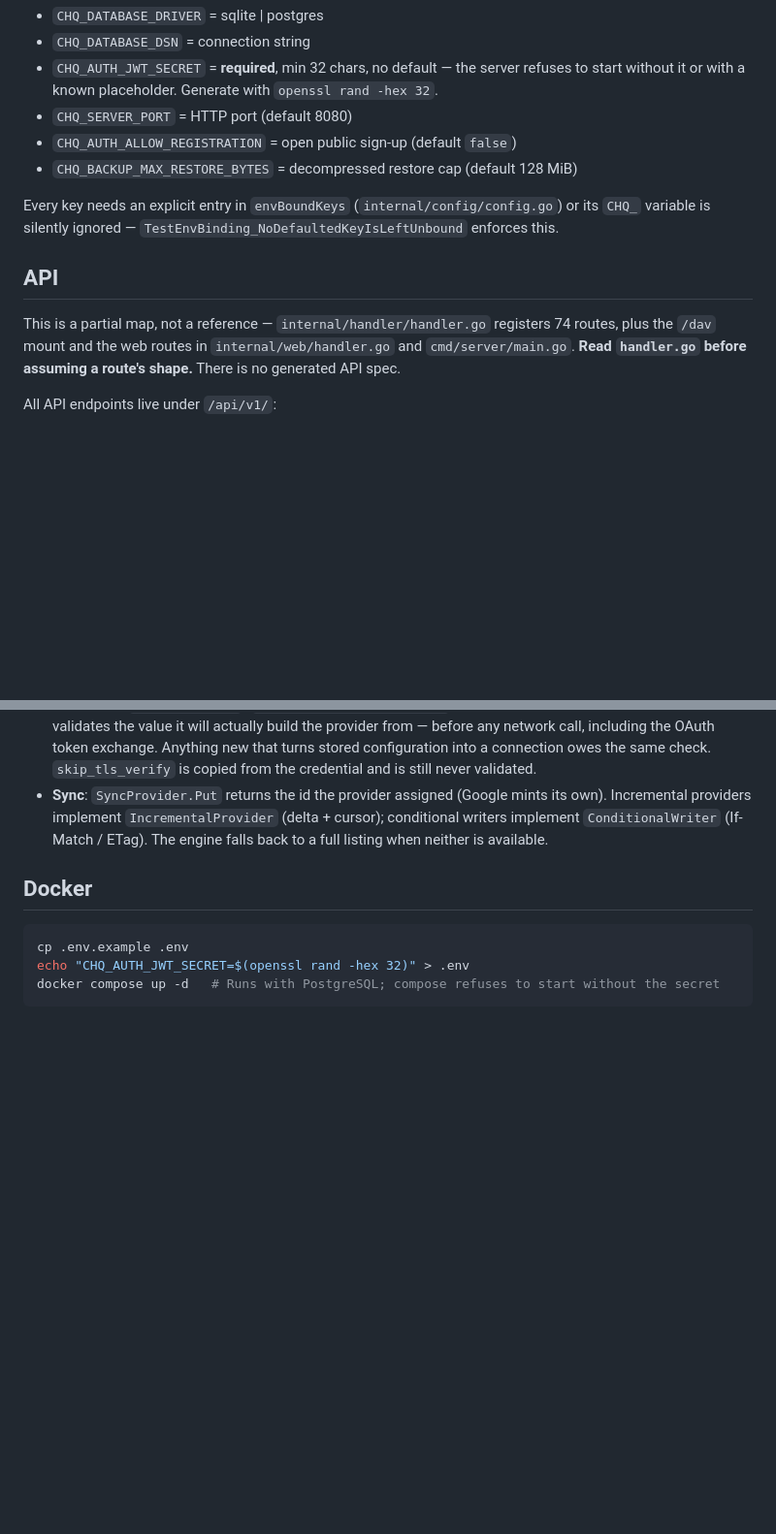
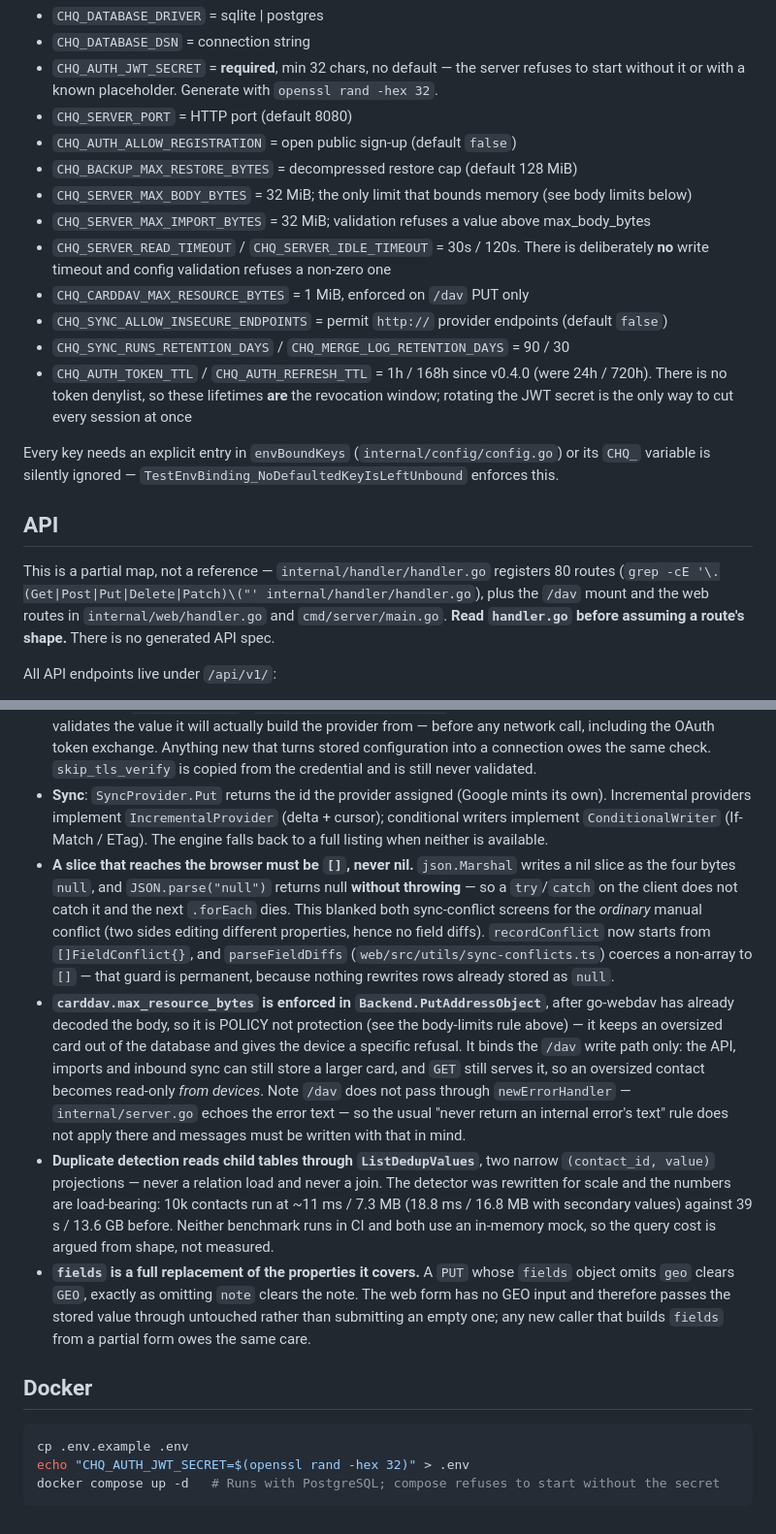
Before and after one commit to gumeniukcom/contactshq, a Markdown page: CLAUDE.md, 2 parts joined by grey strips. Shown at 97% size. Rendered like a GitHub page; blank space fills up the shorter version.

Commit message:
docs: bring README and CLAUDE.md up to 0.5.0
README: the conflict-resolution line described per-field resolution only, and
0.5.0 added whole-card actions for the conflicts that have no per-field diff —
including "Apply remote", which discards local-only properties and has no undo.
The Connect-your-devices section gains the operational consequence of the
newly enforced card-size limit: an oversized contact still syncs down to a
phone and can no longer be saved from it, and clients retry that silently.

CLAUDE.md: four traps that cost time and are not derivable from the code.

  - A slice reaching the browser must be `[]`, never nil. json.Marshal writes
    nil as `null`, and JSON.parse("null") returns null WITHOUT throwing, so the
    client's try/catch does not fire and the next .forEach dies. That blanked
    both conflict screens for the ordinary manual conflict.
  - carddav.max_resource_bytes is enforced after go-webdav has already decoded
    the body, so it is policy rather than protection, and /dav does not pass
    through newErrorHandler — the "never return internal error text" rule does
    not hold there.
  - Duplicate detection reads child tables through two narrow projections,
    never a join, and the benchmark numbers are load-bearing.
  - `fields` is a full replacement: omitting `geo` clears GEO.

Also: the route count said 74 and is 80, now with the command that counts it;
the config list gained the keys 0.4.0 added and the token lifetimes it changed;
and the CLI section records that the schema check now precedes the password
prompt, which changes which exit code an unmigrated database produces.

```diff
--- a/CLAUDE.md
+++ b/CLAUDE.md
@@ -44,13 +44,24 @@ Config via `configs/config.yaml` or env vars with `CHQ_` prefix:
 - `CHQ_SERVER_PORT` = HTTP port (default 8080)
 - `CHQ_AUTH_ALLOW_REGISTRATION` = open public sign-up (default `false`)
 - `CHQ_BACKUP_MAX_RESTORE_BYTES` = decompressed restore cap (default 128 MiB)
+- `CHQ_SERVER_MAX_BODY_BYTES` = 32 MiB; the only limit that bounds memory (see body limits below)
+- `CHQ_SERVER_MAX_IMPORT_BYTES` = 32 MiB; validation refuses a value above max_body_bytes
+- `CHQ_SERVER_READ_TIMEOUT` / `CHQ_SERVER_IDLE_TIMEOUT` = 30s / 120s. There is deliberately **no**
+  write timeout and config validation refuses a non-zero one
+- `CHQ_CARDDAV_MAX_RESOURCE_BYTES` = 1 MiB, enforced on `/dav` PUT only
+- `CHQ_SYNC_ALLOW_INSECURE_ENDPOINTS` = permit `http://` provider endpoints (default `false`)
+- `CHQ_SYNC_RUNS_RETENTION_DAYS` / `CHQ_MERGE_LOG_RETENTION_DAYS` = 90 / 30
+- `CHQ_AUTH_TOKEN_TTL` / `CHQ_AUTH_REFRESH_TTL` = 1h / 168h since v0.4.0 (were 24h / 720h). There
+  is no token denylist, so these lifetimes **are** the revocation window; rotating the JWT secret
+  is the only way to cut every session at once
 
 Every key needs an explicit entry in `envBoundKeys` (`internal/config/config.go`) or its
 `CHQ_` variable is silently ignored — `TestEnvBinding_NoDefaultedKeyIsLeftUnbound` enforces this.
 
 ## API
 
-This is a partial map, not a reference — `internal/handler/handler.go` registers 74 routes,
+This is a partial map, not a reference — `internal/handler/handler.go` registers 80 routes
+(`grep -cE '\.(Get|Post|Put|Delete|Patch)\("' internal/handler/handler.go`),
 plus the `/dav` mount and the web routes in `internal/web/handler.go` and `cmd/server/main.go`.
 **Read `handler.go` before assuming a route's shape.** There is no generated API spec.
 
@@ -215,6 +235,30 @@ left alone because nothing here touched the remote side.
   own). Incremental providers implement `IncrementalProvider` (delta + cursor);
   conditional writers implement `ConditionalWriter` (If-Match / ETag). The engine falls
   back to a full listing when neither is available.
+- **A slice that reaches the browser must be `[]`, never nil.** `json.Marshal` writes a nil slice
+  as the four bytes `null`, and `JSON.parse("null")` returns null **without throwing** — so a
+  `try`/`catch` on the client does not catch it and the next `.forEach` dies. This blanked both
+  sync-conflict screens for the *ordinary* manual conflict (two sides editing different
+  properties, hence no field diffs). `recordConflict` now starts from `[]FieldConflict{}`, and
+  `parseFieldDiffs` (`web/src/utils/sync-conflicts.ts`) coerces a non-array to `[]` — that guard
+  is permanent, because nothing rewrites rows already stored as `null`.
+- **`carddav.max_resource_bytes` is enforced in `Backend.PutAddressObject`**, after go-webdav has
+  already decoded the body, so it is POLICY not protection (see the body-limits rule above) — it
+  keeps an oversized card out of the database and gives the device a specific refusal. It binds
+  the `/dav` write path only: the API, imports and inbound sync can still store a larger card, and
+  `GET` still serves it, so an oversized contact becomes read-only *from devices*. Note `/dav` does
+  not pass through `newErrorHandler` — `internal/server.go` echoes the error text — so the usual
+  "never return an internal error's text" rule does not apply there and messages must be written
+  with that in mind.
+- **Duplicate detection reads child tables through `ListDedupValues`**, two narrow
+  `(contact_id, value)` projections — never a relation load and never a join. The detector was
+  rewritten for scale and the numbers are load-bearing: 10k contacts run at ~11 ms / 7.3 MB
+  (18.8 ms / 16.8 MB with secondary values) against 39 s / 13.6 GB before. Neither benchmark runs
+  in CI and both use an in-memory mock, so the query cost is argued from shape, not measured.
+- **`fields` is a full replacement of the properties it covers.** A `PUT` whose `fields` object
+  omits `geo` clears `GEO`, exactly as omitting `note` clears the note. The web form has no GEO
+  input and therefore passes the stored value through untouched rather than submitting an empty
+  one; any new caller that builds `fields` from a partial form owes the same care.
 
 ## Docker
 
```
Also changed, not shown: other parts of CLAUDE.md (+9 -0 lines), README.md (+8 -1 lines).
